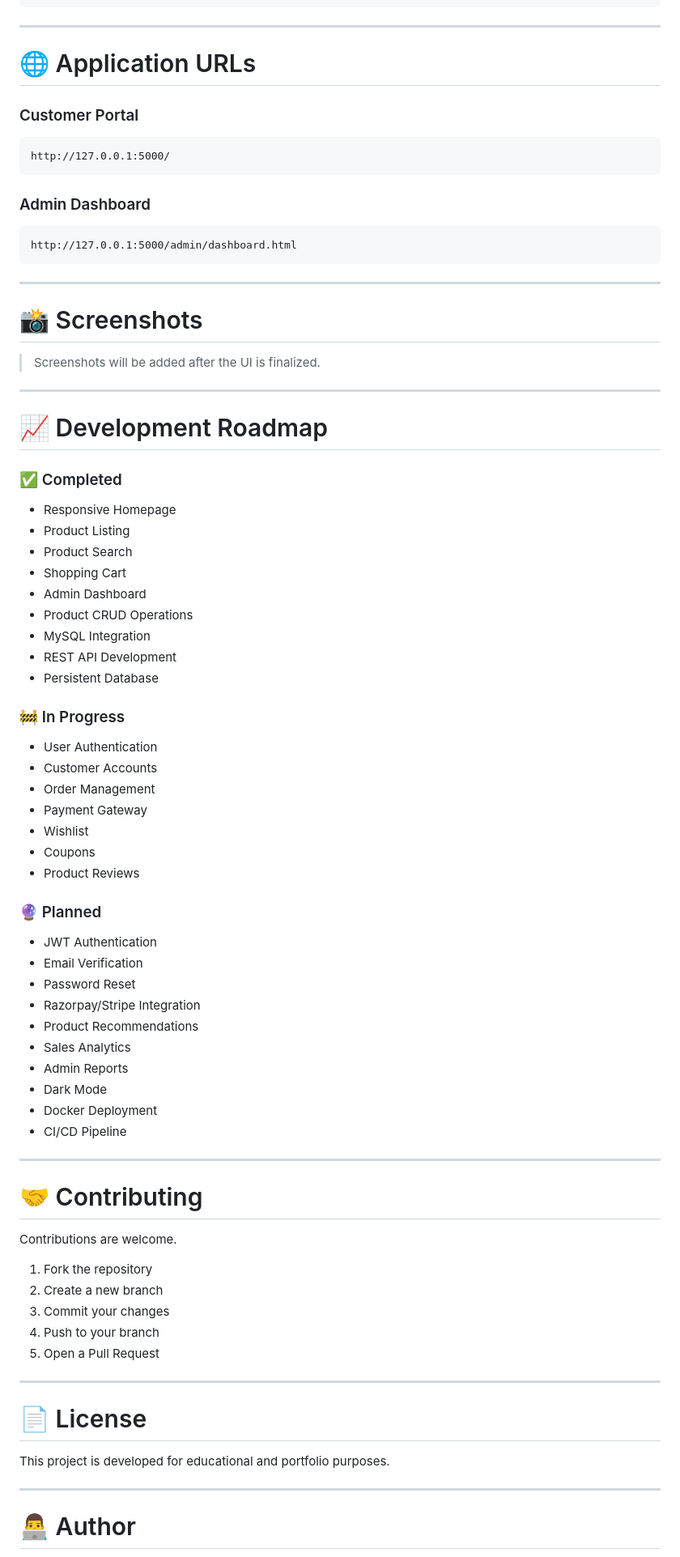
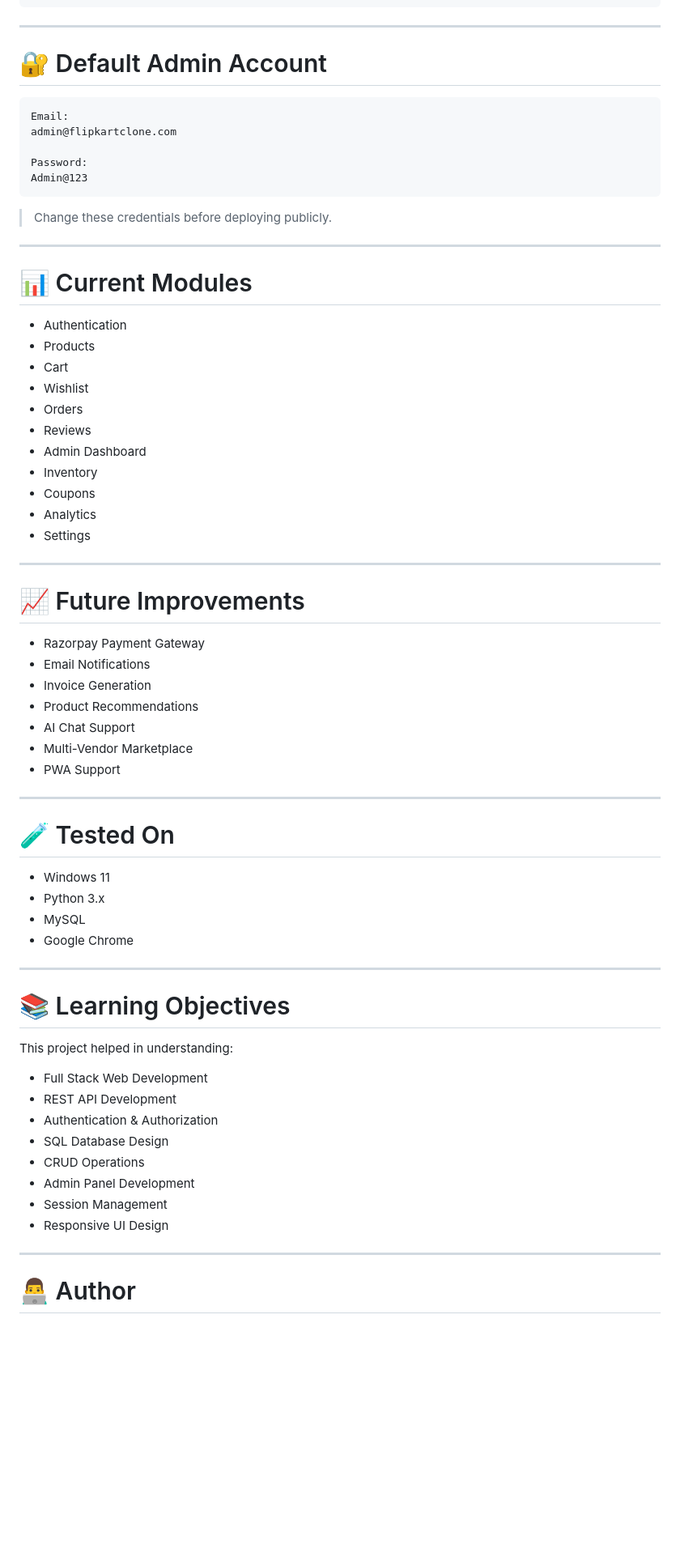
Before and after one commit to sanketamte96k/Flipkart-clone, a Markdown page: README.md, the part around one of its changes. Shown at 81% size. Rendered like a GitHub page; blank space fills up the shorter version.

````diff
--- a/README.md
+++ b/README.md
@@ -142,82 +174,69 @@ python app.py
 
 ---
 
-# 🌐 Application URLs
-
-### Customer Portal
+# 🔐 Default Admin Account
 
 ```
-http://127.0.0.1:5000/
+Email:
+admin@flipkartclone.com
+
+Password:
+Admin@123
 ```
 
-### Admin Dashboard
-
-```
-http://127.0.0.1:5000/admin/dashboard.html
-```
+> Change these credentials before deploying publicly.
 
 ---
 
-# 📸 Screenshots
+# 📊 Current Modules
 
-> Screenshots will be added after the UI is finalized.
+- Authentication
+- Products
+- Cart
+- Wishlist
+- Orders
+- Reviews
+- Admin Dashboard
+- Inventory
+- Coupons
+- Analytics
+- Settings
 
 ---
 
-# 📈 Development Roadmap
+# 📈 Future Improvements
 
-### ✅ Completed
-
-- Responsive Homepage
-- Product Listing
-- Product Search
-- Shopping Cart
-- Admin Dashboard
-- Product CRUD Operations
-- MySQL Integration
-- REST API Development
-- Persistent Database
-
-### 🚧 In Progress
-
-- User Authentication
-- Customer Accounts
-- Order Management
-- Payment Gateway
-- Wishlist
-- Coupons
-- Product Reviews
-
-### 🔮 Planned
-
-- JWT Authentication
-- Email Verification
-- Password Reset
-- Razorpay/Stripe Integration
+- Razorpay Payment Gateway
+- Email Notifications
+- Invoice Generation
 - Product Recommendations
-- Sales Analytics
-- Admin Reports
-- Dark Mode
-- Docker Deployment
-- CI/CD Pipeline
+- AI Chat Support
+- Multi-Vendor Marketplace
+- PWA Support
 
 ---
 
-# 🤝 Contributing
+# 🧪 Tested On
 
-Contributions are welcome.
-
-1. Fork the repository
-2. Create a new branch
-3. Commit your changes
-4. Push to your branch
-5. Open a Pull Request
+- Windows 11
+- Python 3.x
+- MySQL
+- Google Chrome
 
 ---
 
-# 📄 License
+# 📚 Learning Objectives
 
-This project is developed for educational and portfolio purposes.
+This project helped in understanding:
+
+- Full Stack Web Development
+- REST API Development
+- Authentication & Authorization
+- SQL Database Design
+- CRUD Operations
+- Admin Panel Development
+- Session Management
+- Responsive UI Design
 
 ---
 
````
Also changed, not shown: other parts of README.md (+119 -77 lines).
